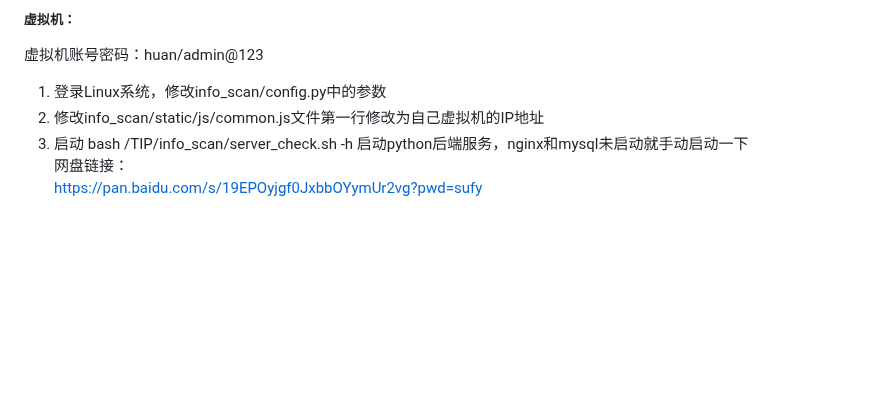
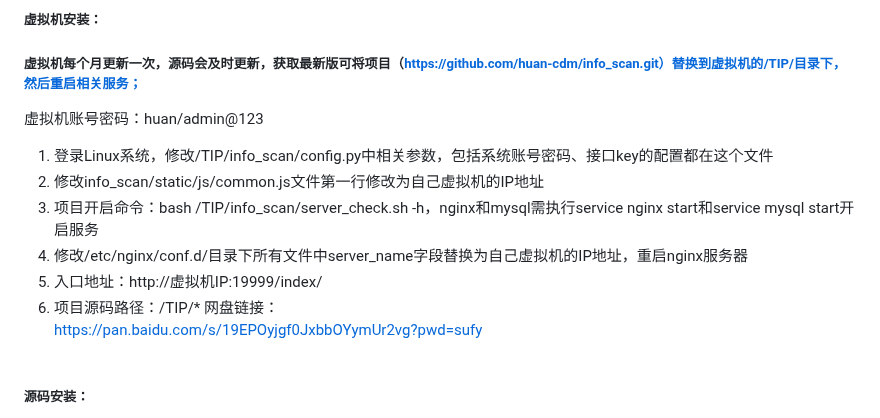
Before and after one commit to huan-cdm/info_scan, a Markdown page: readme.md, the part around one of its changes. Drawn GitHub-style; blank space fills up the shorter version.

```diff
--- a/readme.md
+++ b/readme.md
@@ -1,7 +1,11 @@
-##### 虚拟机：
+##### 虚拟机安装：
+##### 虚拟机每个月更新一次，源码会及时更新，获取最新版可将项目（https://github.com/huan-cdm/info_scan.git）替换到虚拟机的/TIP/目录下，然后重启相关服务；
 虚拟机账号密码：huan/admin@123<br>
-1. 登录Linux系统，修改info_scan/config.py中的参数<br>
+1. 登录Linux系统，修改/TIP/info_scan/config.py中相关参数，包括系统账号密码、接口key的配置都在这个文件<br>
 2. 修改info_scan/static/js/common.js文件第一行修改为自己虚拟机的IP地址<br>
-3. 启动 bash /TIP/info_scan/server_check.sh -h 启动python后端服务，nginx和mysql未启动就手动启动一下<br>
+3. 项目开启命令：bash /TIP/info_scan/server_check.sh -h，nginx和mysql需执行service nginx start和service mysql start开启服务<br>
+4. 修改/etc/nginx/conf.d/目录下所有文件中server_name字段替换为自己虚拟机的IP地址，重启nginx服务器<br>
+5. 入口地址：http://虚拟机IP:19999/index/<br>
+6. 项目源码路径：/TIP/*
 网盘链接：<br>
 https://pan.baidu.com/s/19EPOyjgf0JxbbOYymUr2vg?pwd=sufy
```
Also changed, not shown: other parts of readme.md (+2 -1 lines).
